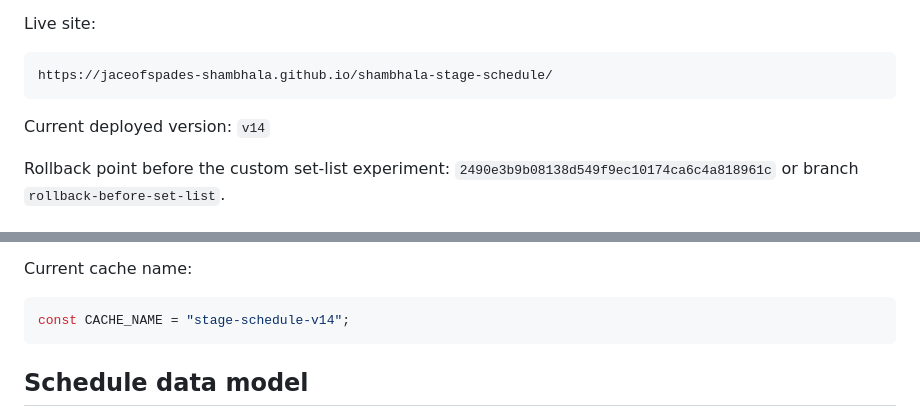
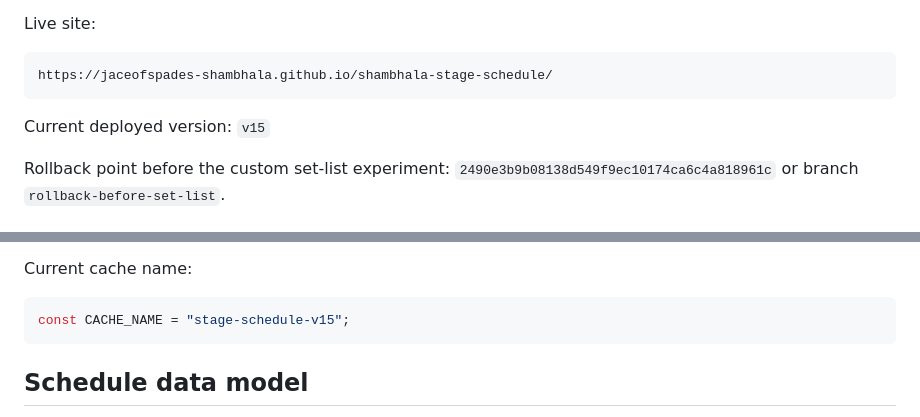
Before and after one commit to JaceOfSpades-Shambhala/shambhala-stage-schedule, a Markdown page: README.md, 2 parts joined by grey strips. Drawn GitHub-style.

Commit message:
Update version notes to v15

````diff
--- a/README.md
+++ b/README.md
@@ -8,7 +8,7 @@ Live site:
 https://jaceofspades-shambhala.github.io/shambhala-stage-schedule/
 ```
 
-Current deployed version: `v14`
+Current deployed version: `v15`
 
 Rollback point before the custom set-list experiment: `2490e3b9b08138d549f9ec10174ca6c4a818961c` or branch `rollback-before-set-list`.
 
@@ -128,7 +128,7 @@ When changing `index.html`, `styles.css`, `app.js`, `planner.js`, `schedule-data
 Current cache name:
 
 ```js
-const CACHE_NAME = "stage-schedule-v14";
+const CACHE_NAME = "stage-schedule-v15";
 ```
 
 ## Schedule data model
````
